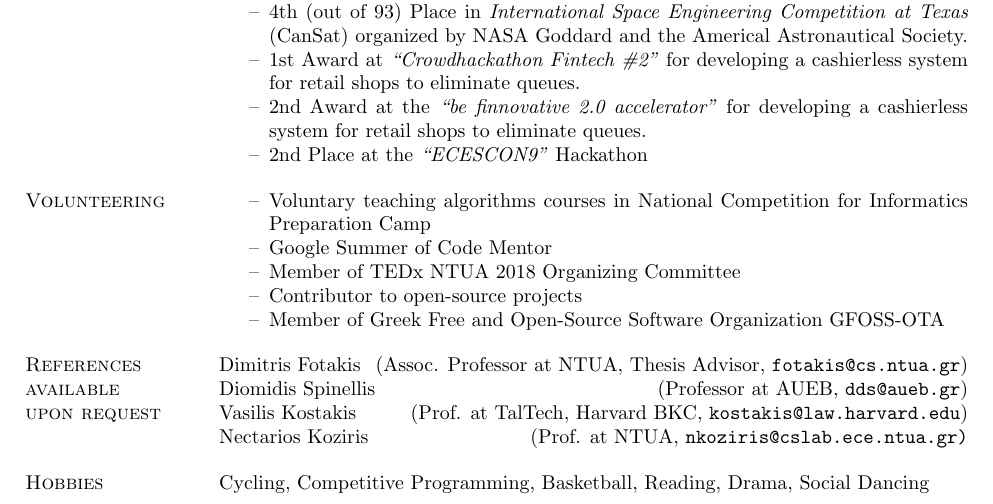
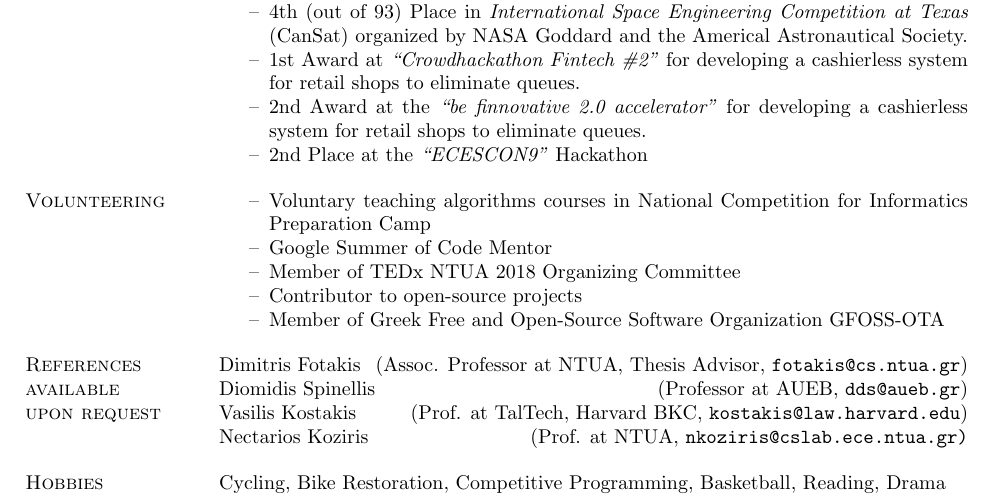
Before and after one commit to papachristoumarios/papachristoumarios.github.io, a LaTeX CV (cv/cv.tex): part of page 2 of 2, cut so that both start at the same text. Compiled offline with pdfLaTeX.

Commit message:
Change cv

```diff
--- a/cv/cv.tex
+++ b/cv/cv.tex
@@ -185,7 +185,7 @@ Vasilis Kostakis \hfill (Prof. at TalTech, Harvard BKC, \texttt{kostakis@law.har
 Nectarios Koziris \hfill (Prof. at NTUA, \texttt{nkoziris@cslab.ece.ntua.gr)}
 
 \section{Hobbies}
-Cycling, Competitive Programming, Basketball, Reading, Drama, Social Dancing
+Cycling, Bike Restoration, Competitive Programming, Basketball, Reading, Drama
 
 
 \begin{comment}
```
